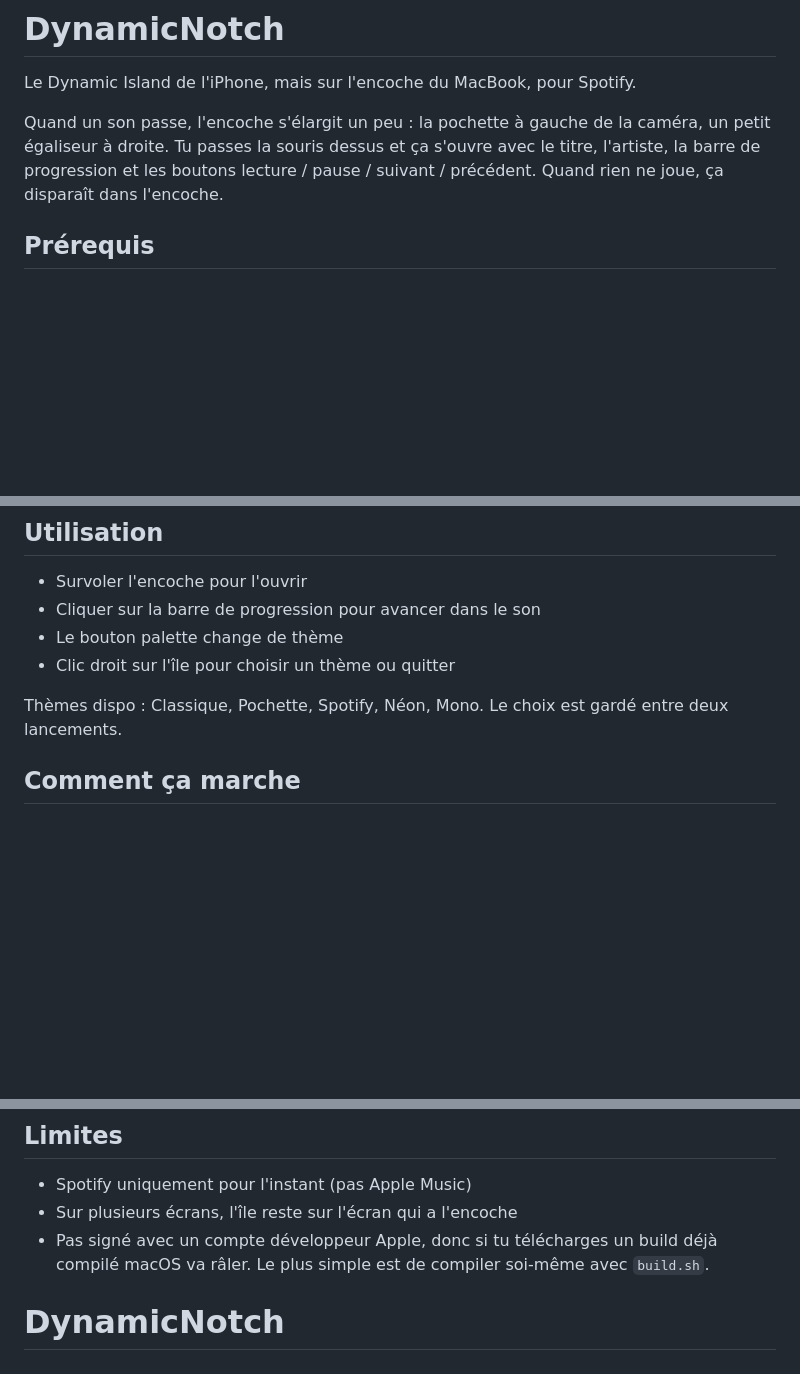
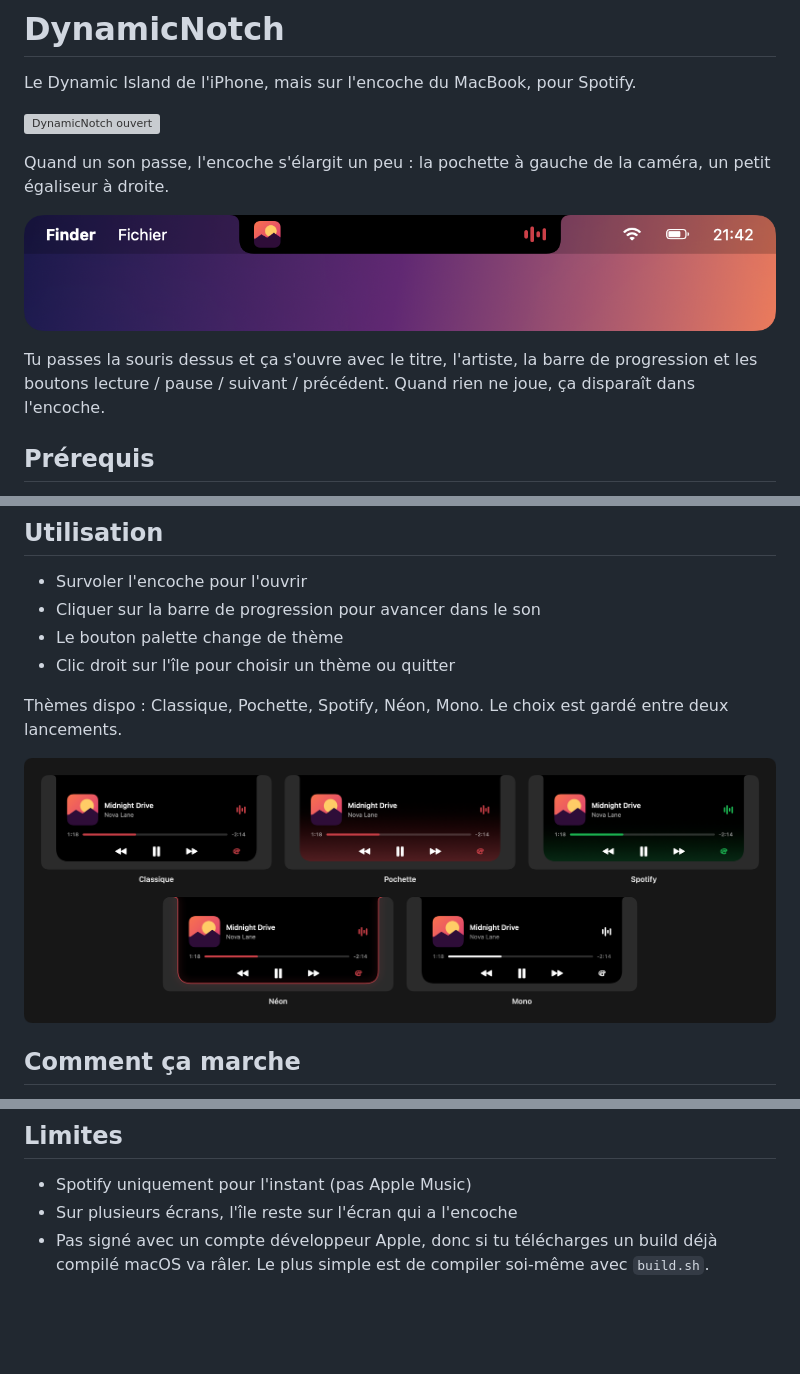
Before and after one commit to MrJ23-pro/DynamicNotch, a Markdown page: README.md, 3 parts joined by grey strips. Drawn GitHub-style; pictures changed too: docs/compact.png (added), docs/themes.png (added); blank space fills up the shorter version; grey boxes are pictures that could not be loaded.

Commit message:
add screenshots

```diff
--- a/README.md
+++ b/README.md
@@ -2,7 +2,13 @@
 
 Le Dynamic Island de l'iPhone, mais sur l'encoche du MacBook, pour Spotify.
 
-Quand un son passe, l'encoche s'élargit un peu : la pochette à gauche de la caméra, un petit égaliseur à droite. Tu passes la souris dessus et ça s'ouvre avec le titre, l'artiste, la barre de progression et les boutons lecture / pause / suivant / précédent. Quand rien ne joue, ça disparaît dans l'encoche.
+![DynamicNotch ouvert](docs/preview.png)
+
+Quand un son passe, l'encoche s'élargit un peu : la pochette à gauche de la caméra, un petit égaliseur à droite.
+
+![DynamicNotch fermé](docs/compact.png)
+
+Tu passes la souris dessus et ça s'ouvre avec le titre, l'artiste, la barre de progression et les boutons lecture / pause / suivant / précédent. Quand rien ne joue, ça disparaît dans l'encoche.
 
 ## Prérequis
 
@@ -33,6 +39,8 @@ Pour qu'il se lance au démarrage, glisse `DynamicNotch.app` dans Applications p
 
 Thèmes dispo : Classique, Pochette, Spotify, Néon, Mono. Le choix est gardé entre deux lancements.
 
+![Les thèmes](docs/themes.png)
+
 ## Comment ça marche
 
 Spotify envoie une notification système à chaque changement de son ou de lecture, l'app écoute ça au lieu d'interroger Spotify en boucle. AppleScript sert seulement pour la pochette et les boutons, et tourne hors du thread principal. Du coup l'app est à 0 % de CPU quand on ne la touche pas.
@@ -44,4 +52,3 @@ La fenêtre est un `NSPanel` transparent posé au dessus de la barre des menus,
 - Spotify uniquement pour l'instant (pas Apple Music)
 - Sur plusieurs écrans, l'île reste sur l'écran qui a l'encoche
 - Pas signé avec un compte développeur Apple, donc si tu télécharges un build déjà compilé macOS va râler. Le plus simple est de compiler soi-même avec `build.sh`.
-# DynamicNotch
```
Also changed, not shown: 1 other file.
